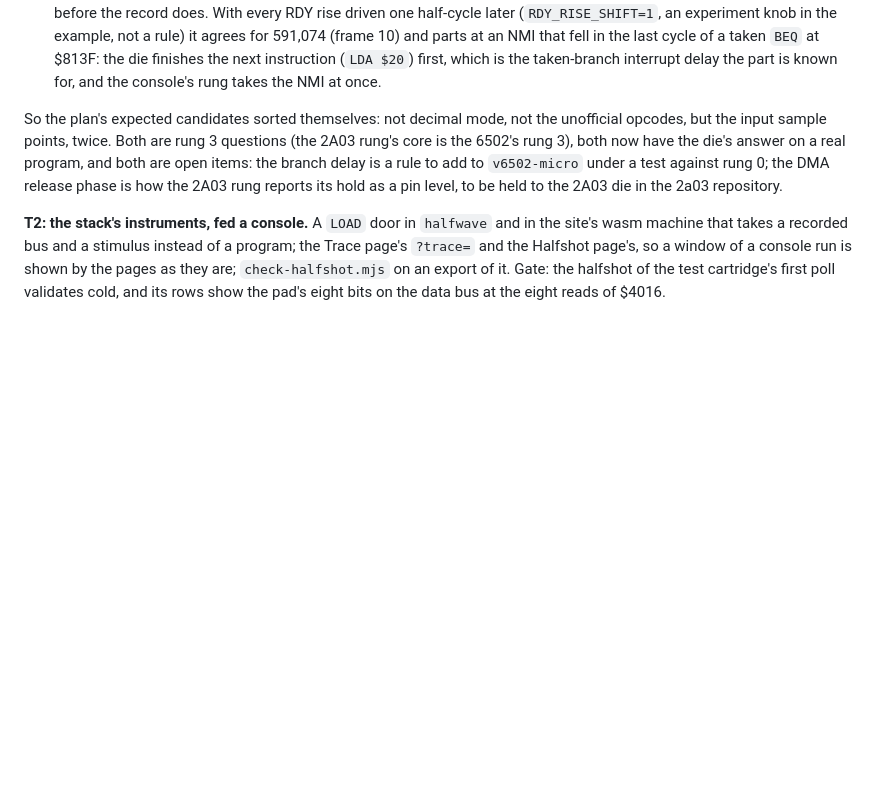
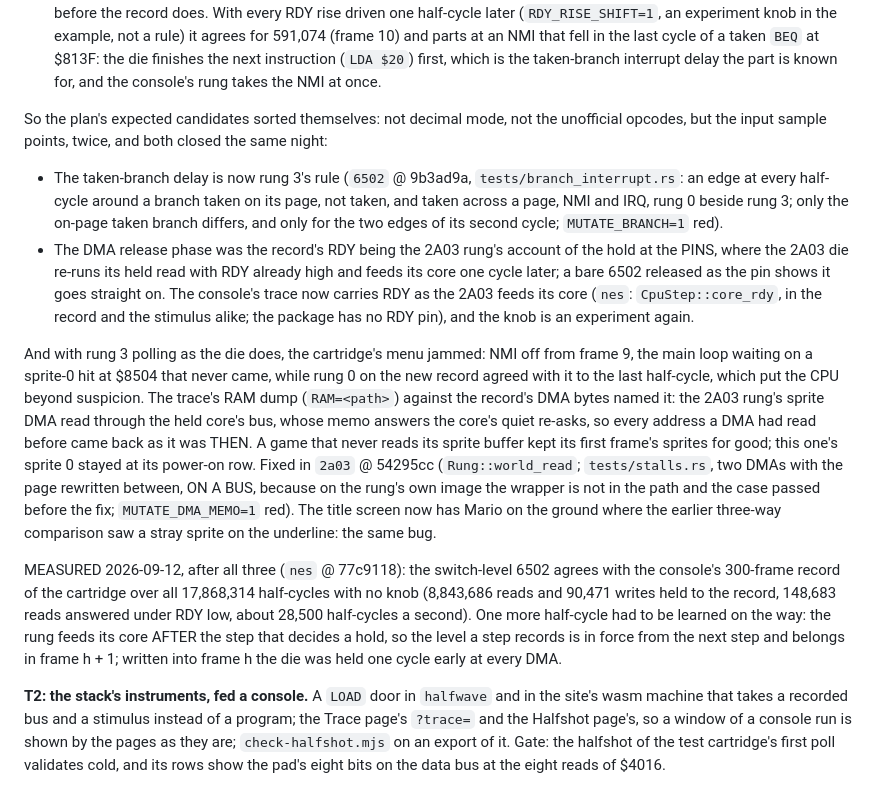
Before and after one commit to tinymachines/nes-bench, a Markdown page: docs/trace-plan.md, the part around the change. Rendered like a GitHub page; blank space fills up the shorter version.

Commit message:
T1's three findings, closed: the branch poll, the DMA's stale page, and RDY as the core sees it
Co-Authored-By: Claude Fable 5.1 <noreply@anthropic.com>

```diff
--- a/docs/trace-plan.md
+++ b/docs/trace-plan.md
@@ -184,12 +184,47 @@ The gates, as run:
   for, and the console's rung takes the NMI at once.
 
 So the plan's expected candidates sorted themselves: not decimal mode,
-not the unofficial opcodes, but the input sample points, twice. Both
-are rung 3 questions (the 2A03 rung's core is the 6502's rung 3), both
-now have the die's answer on a real program, and both are open items:
-the branch delay is a rule to add to `v6502-micro` under a test against
-rung 0; the DMA release phase is how the 2A03 rung reports its hold as
-a pin level, to be held to the 2A03 die in the 2a03 repository.
+not the unofficial opcodes, but the input sample points, twice, and
+both closed the same night:
+
+- The taken-branch delay is now rung 3's rule (`6502` @ 9b3ad9a,
+  `tests/branch_interrupt.rs`: an edge at every half-cycle around a
+  branch taken on its page, not taken, and taken across a page, NMI and
+  IRQ, rung 0 beside rung 3; only the on-page taken branch differs, and
+  only for the two edges of its second cycle; `MUTATE_BRANCH=1` red).
+- The DMA release phase was the record's RDY being the 2A03 rung's
+  account of the hold at the PINS, where the 2A03 die re-runs its held
+  read with RDY already high and feeds its core one cycle later; a bare
+  6502 released as the pin shows it goes straight on. The console's
+  trace now carries RDY as the 2A03 feeds its core (`nes`:
+  `CpuStep::core_rdy`, in the record and the stimulus alike; the
+  package has no RDY pin), and the knob is an experiment again.
+
+And with rung 3 polling as the die does, the cartridge's menu jammed:
+NMI off from frame 9, the main loop waiting on a sprite-0 hit at $8504
+that never came, while rung 0 on the new record agreed with it to the
+last half-cycle, which put the CPU beyond suspicion. The trace's RAM
+dump (`RAM=<path>`) against the record's DMA bytes named it: the 2A03
+rung's sprite DMA read through the held core's bus, whose memo answers
+the core's quiet re-asks, so every address a DMA had read before came
+back as it was THEN. A game that never reads its sprite buffer kept its
+first frame's sprites for good; this one's sprite 0 stayed at its
+power-on row. Fixed in `2a03` @ 54295cc (`Rung::world_read`;
+`tests/stalls.rs`, two DMAs with the page rewritten between, ON A BUS,
+because on the rung's own image the wrapper is not in the path and the
+case passed before the fix; `MUTATE_DMA_MEMO=1` red). The title screen
+now has Mario on the ground where the earlier three-way comparison saw
+a stray sprite on the underline: the same bug.
+
+MEASURED 2026-09-12, after all three (`nes` @ 77c9118): the
+switch-level 6502 agrees with the console's 300-frame record of the
+cartridge over all 17,868,314 half-cycles with no knob (8,843,686
+reads and 90,471 writes held to the record, 148,683 reads answered
+under RDY low, about 28,500 half-cycles a second). One more half-cycle
+had to be learned on the way: the rung feeds its core AFTER the step
+that decides a hold, so the level a step records is in force from the
+next step and belongs in frame h + 1; written into frame h the die was
+held one cycle early at every DMA.
 
 **T2: the stack's instruments, fed a console.** A `LOAD` door in
 `halfwave` and in the site's wasm machine that takes a recorded bus
```
Also changed, not shown: docs/cartridge.md (+30 -0 lines), docs/open-items.md (+22 -19 lines), docs/lab/cart-trace-game.png.
